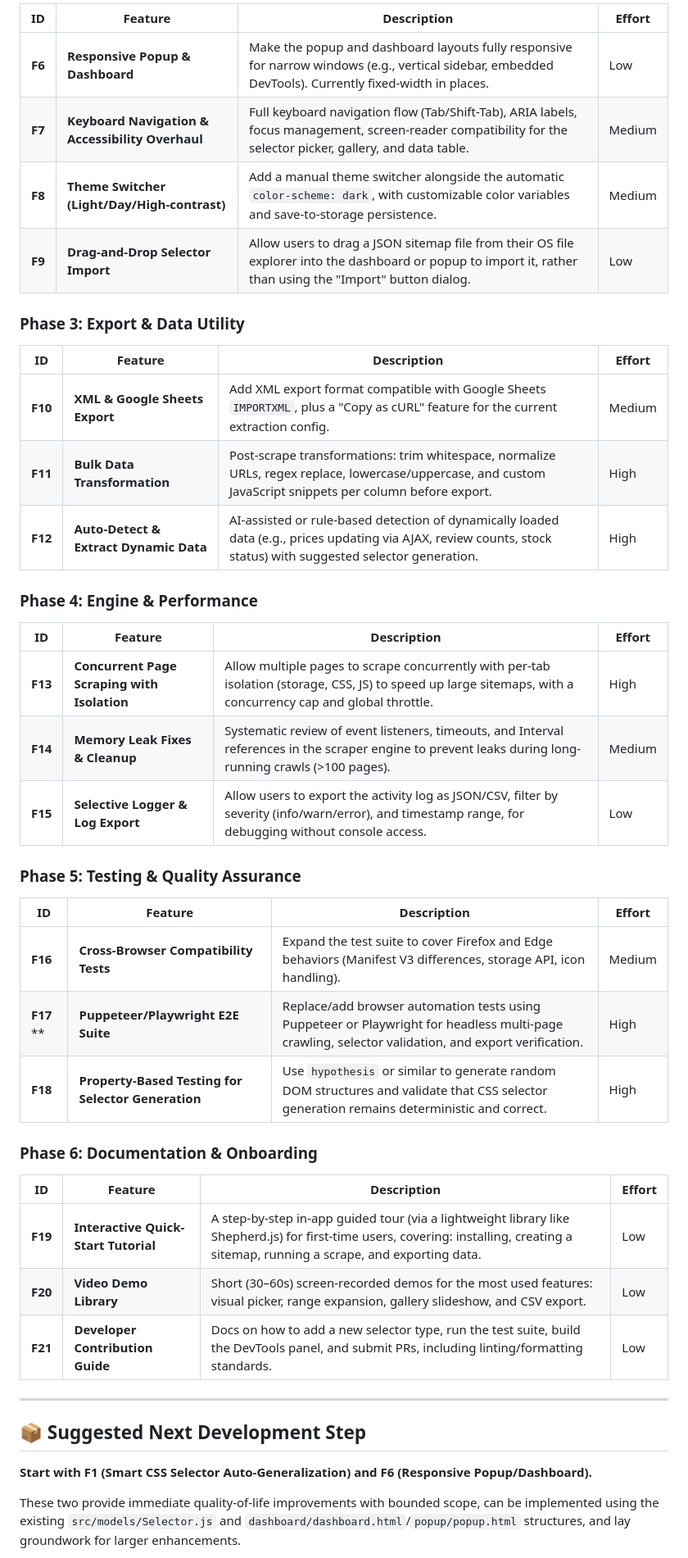
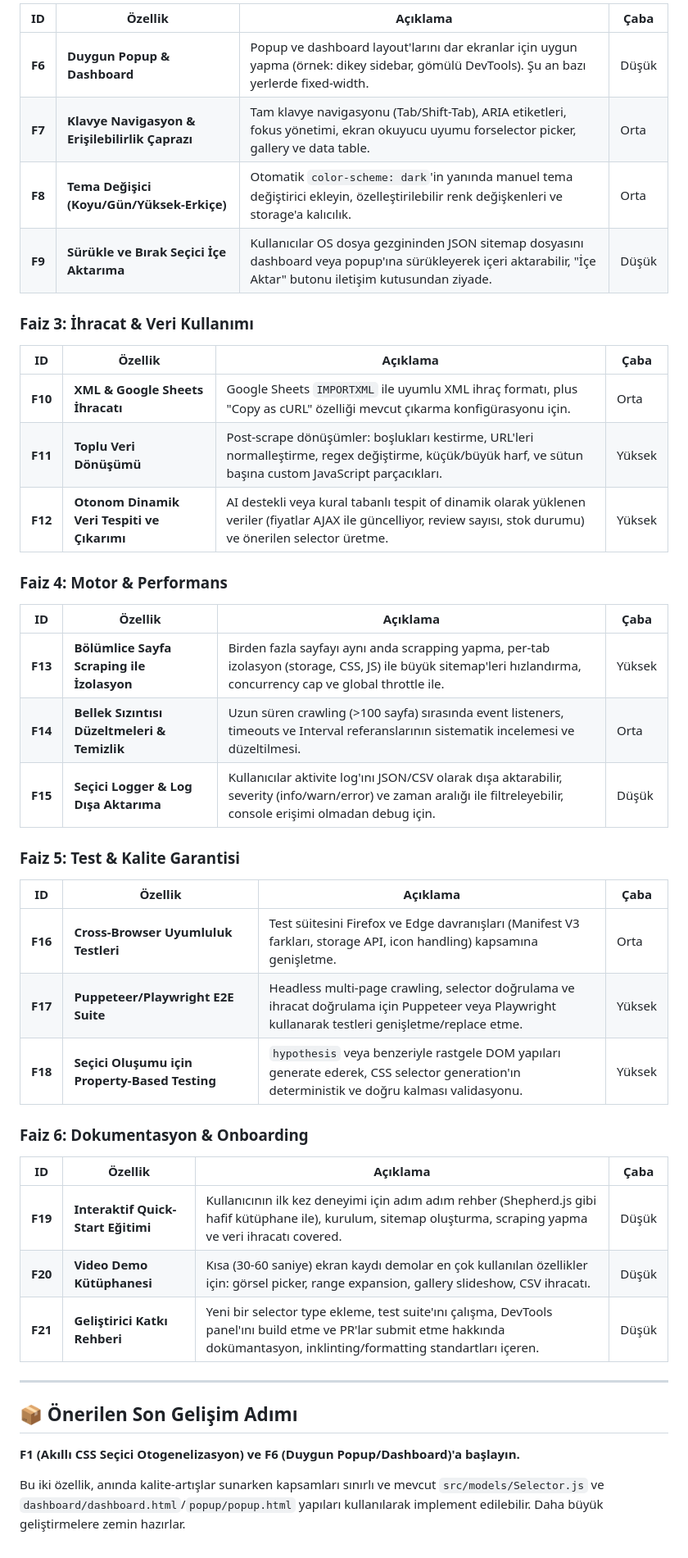
Before and after one commit to Webbhesap/Web-Scrape, a Markdown page: PLAN.md, the part around one of its changes. Shown at 82% size. Rendered like a GitHub page.

Commit message:
chore: add Turkish Plan.md with all developable features for Web Scraper extension
Co-authored-by: arena-agent <297053741+arena-agent@users.noreply.github.com>

```diff
--- a/PLAN.md
+++ b/PLAN.md
@@ -49,48 +45,48 @@ The extension already ships with **50+ features** across 8 domains:
 
-| ID | Feature | Description | Effort |
-|----|---------|-------------|--------|
-| **F6** | **Responsive Popup & Dashboard** | Make the popup and dashboard layouts fully responsive for narrow windows (e.g., vertical sidebar, embedded DevTools). Currently fixed-width in places. | Low |
-| **F7** | **Keyboard Navigation & Accessibility Overhaul** | Full keyboard navigation flow (Tab/Shift-Tab), ARIA labels, focus management, screen-reader compatibility for the selector picker, gallery, and data table. | Medium |
-| **F8** | **Theme Switcher (Light/Day/High-contrast)** | Add a manual theme switcher alongside the automatic `color-scheme: dark`, with customizable color variables and save-to-storage persistence. | Medium |
-| **F9** | **Drag-and-Drop Selector Import** | Allow users to drag a JSON sitemap file from their OS file explorer into the dashboard or popup to import it, rather than using the "Import" button dialog. | Low |
+| ID | Özellik | Açıklama | Çaba |
+|----|---------|----------|------|
+| **F6** | **Duygun Popup & Dashboard** | Popup ve dashboard layout'larını dar ekranlar için uygun yapma (örnek: dikey sidebar, gömülü DevTools). Şu an bazı yerlerde fixed-width. | Düşük |
+| **F7** | **Klavye Navigasyon & Erişilebilirlik Çaprazı** | Tam klavye navigasyonu (Tab/Shift-Tab), ARIA etiketleri, fokus yönetimi, ekran okuyucu uyumu forselector picker, gallery ve data table. | Orta |
+| **F8** | **Tema Değişici (Koyu/Gün/Yüksek-Erkiçe)** | Otomatik `color-scheme: dark`'in yanında manuel tema değiştirici ekleyin, özelleştirilebilir renk değişkenleri ve storage'a kalıcılık. | Orta |
+| **F9** | **Sürükle ve Bırak Seçici İçe Aktarıma** | Kullanıcılar OS dosya gezgininden JSON sitemap dosyasını dashboard veya popup'ına sürükleyerek içeri aktarabilir, "İçe Aktar" butonu iletişim kutusundan ziyade. | Düşük |
 
-### Phase 3: Export & Data Utility
+### Faiz 3: İhracat & Veri Kullanımı
 
-| ID | Feature | Description | Effort |
-|----|---------|-------------|--------|
-| **F10** | **XML & Google Sheets Export** | Add XML export format compatible with Google Sheets `IMPORTXML`, plus a "Copy as cURL" feature for the current extraction config. | Medium |
-| **F11** | **Bulk Data Transformation** | Post-scrape transformations: trim whitespace, normalize URLs, regex replace, lowercase/uppercase, and custom JavaScript snippets per column before export. | High |
-| **F12** | **Auto-Detect & Extract Dynamic Data** | AI-assisted or rule-based detection of dynamically loaded data (e.g., prices updating via AJAX, review counts, stock status) with suggested selector generation. | High |
+| ID | Özellik | Açıklama | Çaba |
+|----|---------|----------|------|
+| **F10** | **XML & Google Sheets İhracatı** | Google Sheets `IMPORTXML` ile uyumlu XML ihraç formatı, plus "Copy as cURL" özelliği mevcut çıkarma konfigürasyonu için. | Orta |
+| **F11** | **Toplu Veri Dönüşümü** | Post-scrape dönüşümler: boşlukları kestirme, URL'leri normalleştirme, regex değiştirme, küçük/büyük harf, ve sütun başına custom JavaScript parçacıkları. | Yüksek |
+| **F12** | **Otonom Dinamik Veri Tespiti ve Çıkarımı** | AI destekli veya kural tabanlı tespit of dinamik olarak yüklenen veriler (fiyatlar AJAX ile güncelliyor, review sayısı, stok durumu) ve önerilen selector üretme. | Yüksek |
 
-### Phase 4: Engine & Performance
+### Faiz 4: Motor & Performans
 
-| ID | Feature | Description | Effort |
-|----|---------|-------------|--------|
-| **F13** | **Concurrent Page Scraping with Isolation** | Allow multiple pages to scrape concurrently with per-tab isolation (storage, CSS, JS) to speed up large sitemaps, with a concurrency cap and global throttle. | High |
-| **F14** | **Memory Leak Fixes & Cleanup** | Systematic review of event listeners, timeouts, and Interval references in the scraper engine to prevent leaks during long-running crawls (>100 pages). | Medium |
-| **F15** | **Selective Logger & Log Export** | Allow users to export the activity log as JSON/CSV, filter by severity (info/warn/error), and timestamp range, for debugging without console access. | Low |
+| ID | Özellik | Açıklama | Çaba |
+|----|---------|----------|------|
+| **F13** | **Bölümlice Sayfa Scraping ile İzolasyon** | Birden fazla sayfayı aynı anda scrapping yapma, per-tab izolasyon (storage, CSS, JS) ile büyük sitemap'leri hızlandırma, concurrency cap ve global throttle ile. | Yüksek |
+| **F14** | **Bellek Sızıntısı Düzeltmeleri & Temizlik** | Uzun süren crawling (>100 sayfa) sırasında event listeners, timeouts ve Interval referanslarının sistematik incelemesi ve düzeltilmesi. | Orta |
+| **F15** | **Seçici Logger & Log Dışa Aktarıma** | Kullanıcılar aktivite log'ını JSON/CSV olarak dışa aktarabilir, severity (info/warn/error) ve zaman aralığı ile filtreleyebilir, console erişimi olmadan debug için. | Düşük |
 
-### Phase 5: Testing & Quality Assurance
+### Faiz 5: Test & Kalite Garantisi
 
-| ID | Feature | Description | Effort |
-|----|---------|-------------|--------|
-| **F16** | **Cross-Browser Compatibility Tests** | Expand the test suite to cover Firefox and Edge behaviors (Manifest V3 differences, storage API, icon handling). | Medium |
-| **F17** **| **Puppeteer/Playwright E2E Suite** | Replace/add browser automation tests using Puppeteer or Playwright for headless multi-page crawling, selector validation, and export verification. | High |
-| **F18** | **Property-Based Testing for Selector Generation** | Use `hypothesis` or similar to generate random DOM structures and validate that CSS selector generation remains deterministic and correct. | High |
+| ID | Özellik | Açıklama | Çaba |
+|----|---------|----------|------|
+| **F16** | **Cross-Browser Uyumluluk Testleri** | Test süitesini Firefox ve Edge davranışları (Manifest V3 farkları, storage API, icon handling) kapsamına genişletme. | Orta |
+| **F17** | **Puppeteer/Playwright E2E Suite** | Headless multi-page crawling, selector doğrulama ve ihracat doğrulama için Puppeteer veya Playwright kullanarak testleri genişletme/replace etme. | Yüksek |
+| **F18** | **Seçici Oluşumu için Property-Based Testing** | `hypothesis` veya benzeriyle rastgele DOM yapıları generate ederek, CSS selector generation'ın deterministik ve doğru kalması validasyonu. | Yüksek |
 
-### Phase 6: Documentation & Onboarding
+### Faiz 6: Dokumentasyon & Onboarding
 
-| ID | Feature | Description | Effort |
-|----|---------|-------------|--------|
-| **F19** | **Interactive Quick-Start Tutorial** | A step-by-step in-app guided tour (via a lightweight library like Shepherd.js) for first-time users, covering: installing, creating a sitemap, running a scrape, and exporting data. | Low |
-| **F20** | **Video Demo Library** | Short (30–60s) screen-recorded demos for the most used features: visual picker, range expansion, gallery slideshow, and CSV export. | Low |
-| **F21** | **Developer Contribution Guide** | Docs on how to add a new selector type, run the test suite, build the DevTools panel, and submit PRs, including linting/formatting standards. | Low |
+| ID | Özellik | Açıklama | Çaba |
+|----|---------|----------|------|
+| **F19** | **Interaktif Quick-Start Eğitimi** | Kullanıcının ilk kez deneyimi için adım adım rehber (Shepherd.js gibi hafif kütüphane ile), kurulum, sitemap oluşturma, scraping yapma ve veri ihracatı covered. | Düşük |
+| **F20** | **Video Demo Kütüphanesi** | Kısa (30-60 saniye) ekran kaydı demolar en çok kullanılan özellikler için: görsel picker, range expansion, gallery slideshow, CSV ihracatı. | Düşük |
+| **F21** | **Geliştirici Katkı Rehberi** | Yeni bir selector type ekleme, test suite'ını çalışma, DevTools panel'ını build etme ve PR'lar submit etme hakkında dokümantasyon, inklinting/formatting standartları içeren. | Düşük |
 
 ---
 
-## 📦 Suggested Next Development Step
+## 📦 Önerilen Son Gelişim Adımı
 
-**Start with F1 (Smart CSS Selector Auto-Generalization) and F6 (Responsive Popup/Dashboard).**
+**F1 (Akıllı CSS Seçici Otogenelizasyon) ve F6 (Duygun Popup/Dashboard)'a başlayın.**
 
-These two provide immediate quality-of-life improvements with bounded scope, can be implemented using the existing `src/models/Selector.js` and `dashboard/dashboard.html`/`popup/popup.html` structures, and lay groundwork for larger enhancements.
+Bu iki özellik, anında kalite-artışlar sunarken kapsamları sınırlı ve mevcut `src/models/Selector.js` ve `dashboard/dashboard.html`/`popup/popup.html` yapıları kullanılarak implement edilebilir. Daha büyük geliştirmelere zemin hazırlar.
 
```
Also changed, not shown: other parts of PLAN.md (+45 -50 lines).
